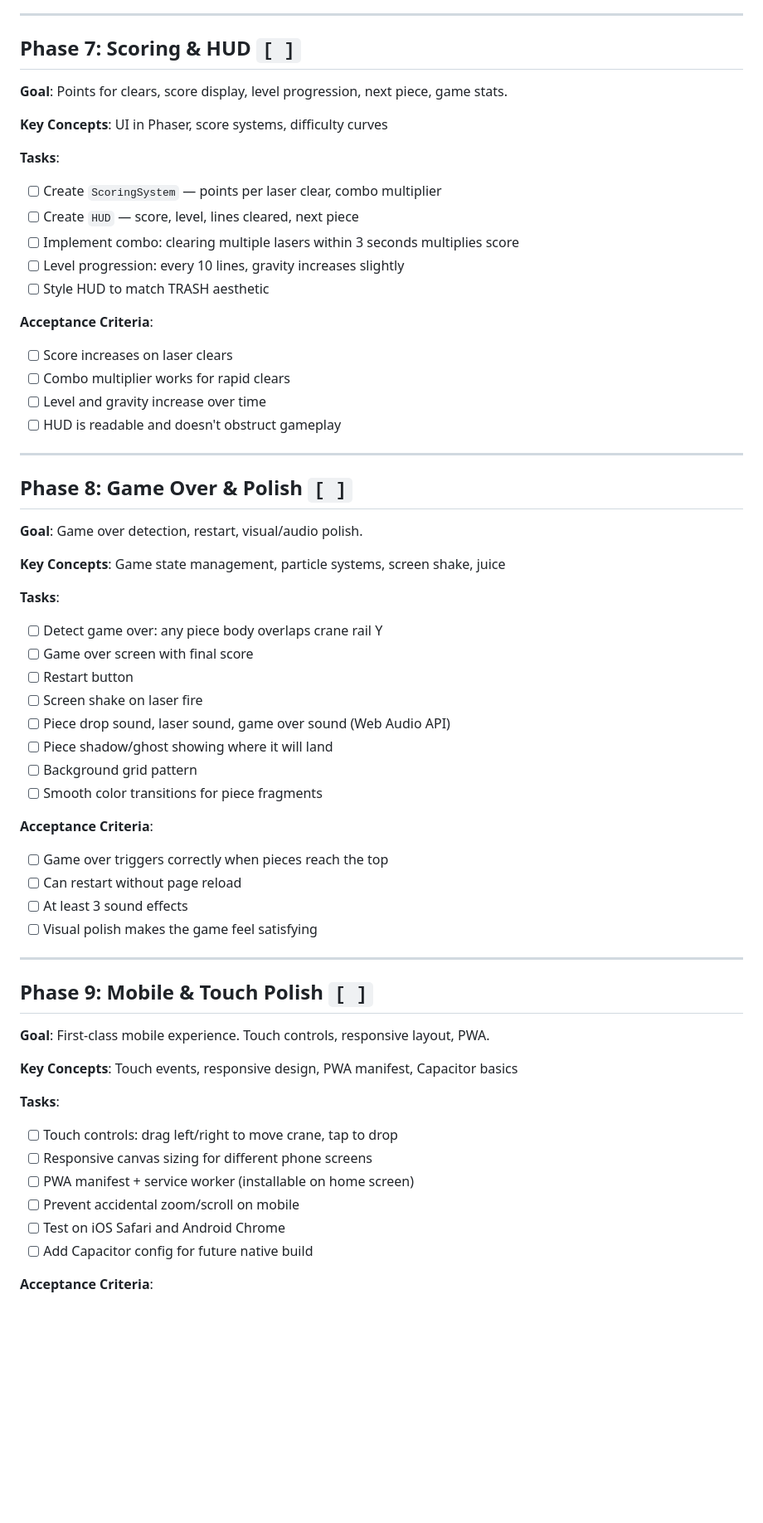
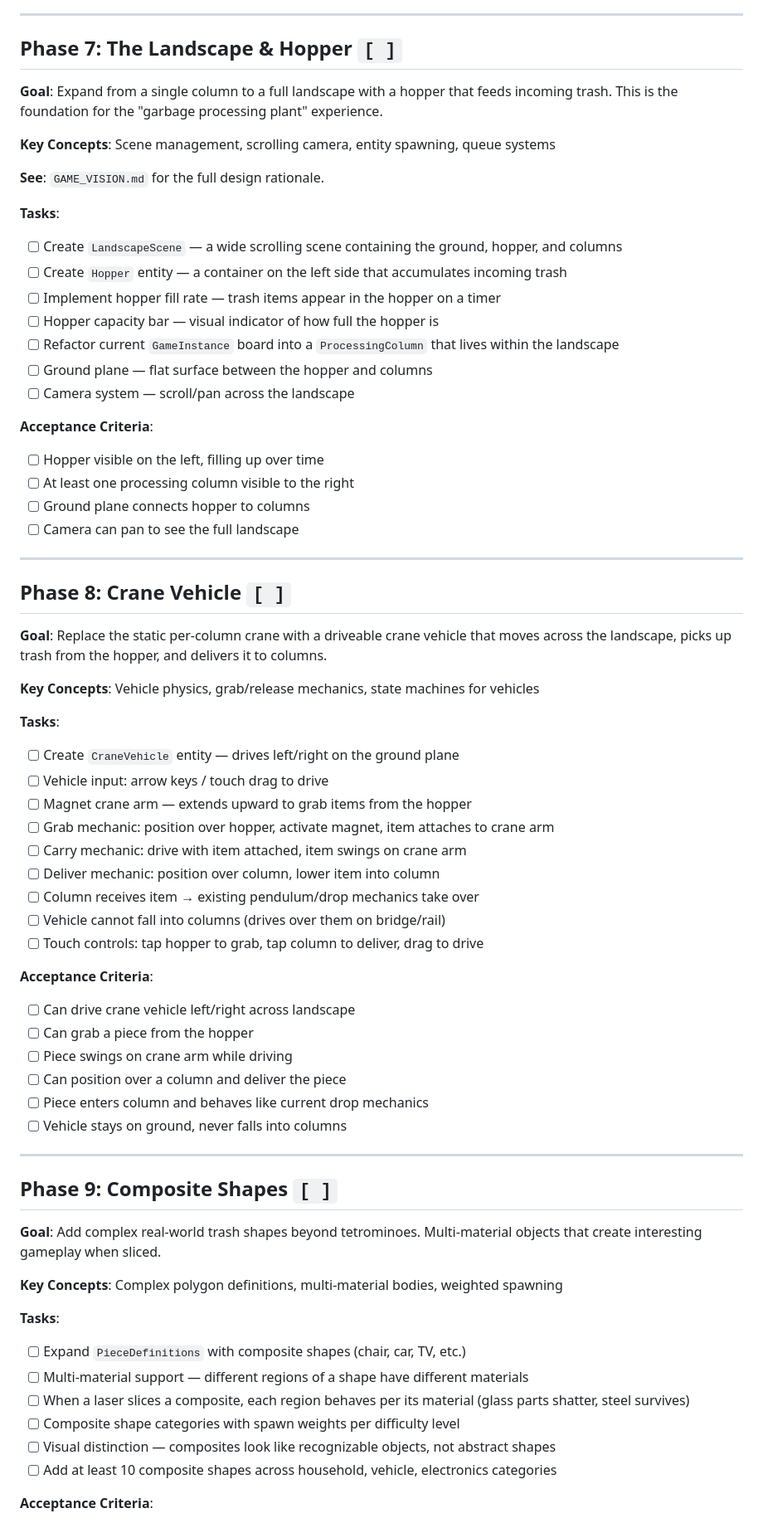
Before and after one commit to cjennison/tetris-physics-game, a Markdown page: DEVELOPMENT_PLAN.md, the part around one of its changes. Shown at 83% size. Drawn GitHub-style; blank space fills up the shorter version.

```diff
--- a/DEVELOPMENT_PLAN.md
+++ b/DEVELOPMENT_PLAN.md
@@ -162,63 +162,70 @@ Phases are sequential — each builds on the previous. Within a phase, tasks can
 
 ---
 
-## Phase 7: Scoring & HUD `[ ]`
+## Phase 7: The Landscape & Hopper `[ ]`
 
-**Goal**: Points for clears, score display, level progression, next piece, game stats.
+**Goal**: Expand from a single column to a full landscape with a hopper that feeds incoming trash. This is the foundation for the "garbage processing plant" experience.
 
-**Key Concepts**: UI in Phaser, score systems, difficulty curves
+**Key Concepts**: Scene management, scrolling camera, entity spawning, queue systems
+
+**See**: `GAME_VISION.md` for the full design rationale.
 
 **Tasks**:
-- [ ] Create `ScoringSystem` — points per laser clear, combo multiplier
-- [ ] Create `HUD` — score, level, lines cleared, next piece
-- [ ] Implement combo: clearing multiple lasers within 3 seconds multiplies score
-- [ ] Level progression: every 10 lines, gravity increases slightly
-- [ ] Style HUD to match TRASH aesthetic
+- [ ] Create `LandscapeScene` — a wide scrolling scene containing the ground, hopper, and columns
+- [ ] Create `Hopper` entity — a container on the left side that accumulates incoming trash
+- [ ] Implement hopper fill rate — trash items appear in the hopper on a timer
+- [ ] Hopper capacity bar — visual indicator of how full the hopper is
+- [ ] Refactor current `GameInstance` board into a `ProcessingColumn` that lives within the landscape
+- [ ] Ground plane — flat surface between the hopper and columns
+- [ ] Camera system — scroll/pan across the landscape
 
 **Acceptance Criteria**:
-- [ ] Score increases on laser clears
-- [ ] Combo multiplier works for rapid clears
-- [ ] Level and gravity increase over time
-- [ ] HUD is readable and doesn't obstruct gameplay
+- [ ] Hopper visible on the left, filling up over time
+- [ ] At least one processing column visible to the right
+- [ ] Ground plane connects hopper to columns
+- [ ] Camera can pan to see the full landscape
 
 ---
 
-## Phase 8: Game Over & Polish `[ ]`
+## Phase 8: Crane Vehicle `[ ]`
 
-**Goal**: Game over detection, restart, visual/audio polish.
+**Goal**: Replace the static per-column crane with a driveable crane vehicle that moves across the landscape, picks up trash from the hopper, and delivers it to columns.
 
-**Key Concepts**: Game state management, particle systems, screen shake, juice
+**Key Concepts**: Vehicle physics, grab/release mechanics, state machines for vehicles
 
 **Tasks**:
-- [ ] Detect game over: any piece body overlaps crane rail Y
-- [ ] Game over screen with final score
-- [ ] Restart button
-- [ ] Screen shake on laser fire
-- [ ] Piece drop sound, laser sound, game over sound (Web Audio API)
-- [ ] Piece shadow/ghost showing where it will land
-- [ ] Background grid pattern
-- [ ] Smooth color transitions for piece fragments
+- [ ] Create `CraneVehicle` entity — drives left/right on the ground plane
+- [ ] Vehicle input: arrow keys / touch drag to drive
+- [ ] Magnet crane arm — extends upward to grab items from the hopper
+- [ ] Grab mechanic: position over hopper, activate magnet, item attaches to crane arm
+- [ ] Carry mechanic: drive with item attached, item swings on crane arm
+- [ ] Deliver mechanic: position over column, lower item into column
+- [ ] Column receives item → existing pendulum/drop mechanics take over
+- [ ] Vehicle cannot fall into columns (drives over them on bridge/rail)
+- [ ] Touch controls: tap hopper to grab, tap column to deliver, drag to drive
 
 **Acceptance Criteria**:
-- [ ] Game over triggers correctly when pieces reach the top
-- [ ] Can restart without page reload
-- [ ] At least 3 sound effects
-- [ ] Visual polish makes the game feel satisfying
+- [ ] Can drive crane vehicle left/right across landscape
+- [ ] Can grab a piece from the hopper
+- [ ] Piece swings on crane arm while driving
+- [ ] Can position over a column and deliver the piece
+- [ ] Piece enters column and behaves like current drop mechanics
+- [ ] Vehicle stays on ground, never falls into columns
 
 ---
 
-## Phase 9: Mobile & Touch Polish `[ ]`
+## Phase 9: Composite Shapes `[ ]`
 
-**Goal**: First-class mobile experience. Touch controls, responsive layout, PWA.
+**Goal**: Add complex real-world trash shapes beyond tetrominoes. Multi-material objects that create interesting gameplay when sliced.
 
-**Key Concepts**: Touch events, responsive design, PWA manifest, Capacitor basics
+**Key Concepts**: Complex polygon definitions, multi-material bodies, weighted spawning
 
 **Tasks**:
-- [ ] Touch controls: drag left/right to move crane, tap to drop
-- [ ] Responsive canvas sizing for different phone screens
-- [ ] PWA manifest + service worker (installable on home screen)
-- [ ] Prevent accidental zoom/scroll on mobile
-- [ ] Test on iOS Safari and Android Chrome
-- [ ] Add Capacitor config for future native build
+- [ ] Expand `PieceDefinitions` with composite shapes (chair, car, TV, etc.)
+- [ ] Multi-material support — different regions of a shape have different materials
+- [ ] When a laser slices a composite, each region behaves per its material (glass parts shatter, steel survives)
+- [ ] Composite shape categories with spawn weights per difficulty level
+- [ ] Visual distinction — composites look like recognizable objects, not abstract shapes
+- [ ] Add at least 10 composite shapes across household, vehicle, electronics categories
 
 **Acceptance Criteria**:
```
Also changed, not shown: other parts of DEVELOPMENT_PLAN.md (+102 -54 lines), GAME_VISION.md (added, +148 -0 lines).
